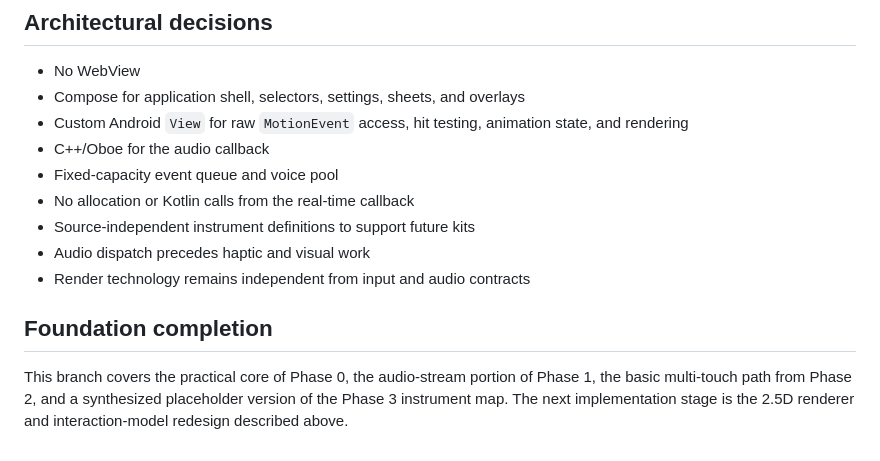
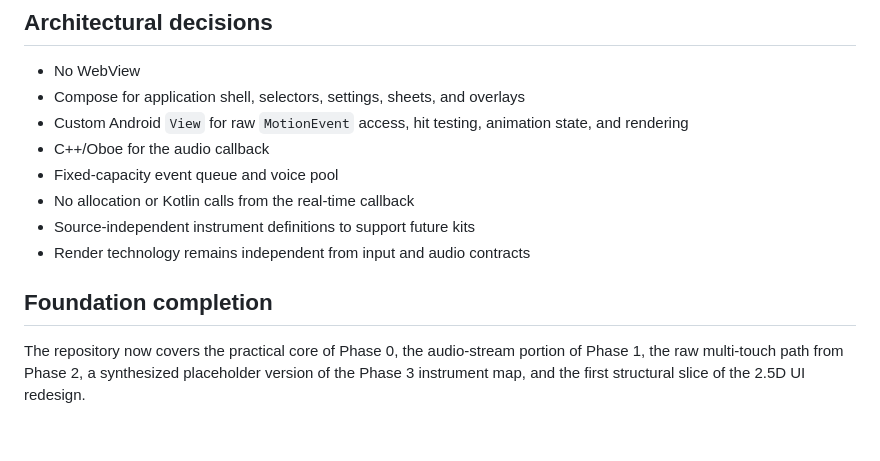
Before and after one commit to MisterBottom-png/testing, a Markdown page: drum-kit-android/docs/source-mapping.md, the part around one of its changes. Drawn GitHub-style.

```diff
--- a/drum-kit-android/docs/source-mapping.md
+++ b/drum-kit-android/docs/source-mapping.md
@@ -68,9 +78,8 @@ The following behaviors require later expressive-engine phases and are not faked
 - Fixed-capacity event queue and voice pool
 - No allocation or Kotlin calls from the real-time callback
 - Source-independent instrument definitions to support future kits
-- Audio dispatch precedes haptic and visual work
 - Render technology remains independent from input and audio contracts
 
 ## Foundation completion
 
-This branch covers the practical core of Phase 0, the audio-stream portion of Phase 1, the basic multi-touch path from Phase 2, and a synthesized placeholder version of the Phase 3 instrument map. The next implementation stage is the 2.5D renderer and interaction-model redesign described above.
+The repository now covers the practical core of Phase 0, the audio-stream portion of Phase 1, the raw multi-touch path from Phase 2, a synthesized placeholder version of the Phase 3 instrument map, and the first structural slice of the 2.5D UI redesign.
```
Also changed, not shown: other parts of drum-kit-android/docs/source-mapping.md (+23 -13 lines).
